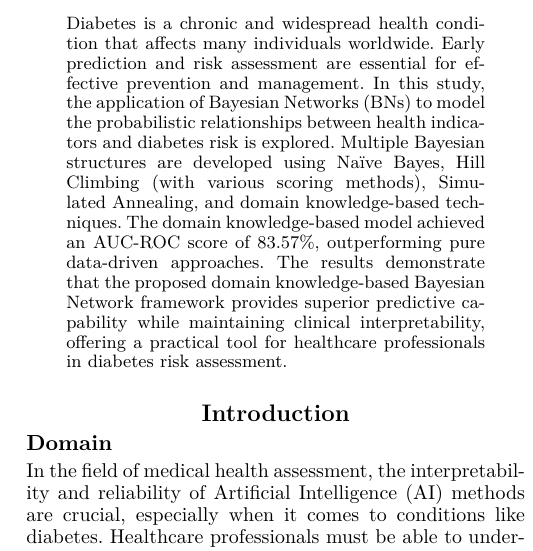
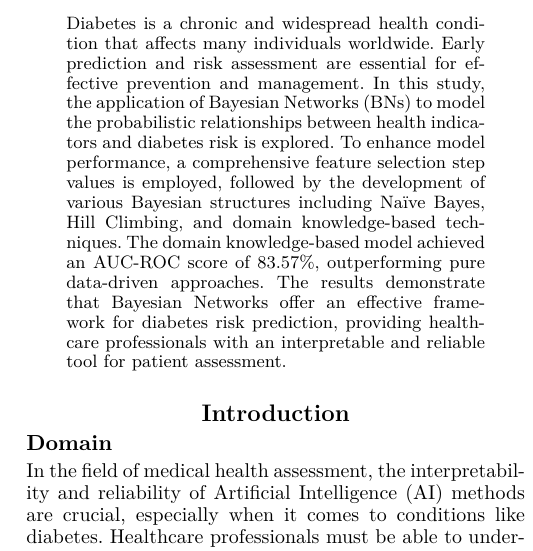
Before and after one commit to faezesarlakifar/Unibo-FAIKR-M3-project, a LaTeX paper (latex report/report.tex): part of one column of page 1 of 2, cut so that both start at the same text. Compiled offline with pdfLaTeX.

Commit message:
Report abstract final improvement

```diff
--- a/latex report/report.tex
+++ b/latex report/report.tex
@@ -44,7 +44,7 @@ faezeh.sarlakifar@studio.unibo.it
 \begin{abstract}
 \begin{quote}
 
-Diabetes is a chronic and widespread health condition that affects many individuals worldwide. Early prediction and risk assessment are essential for effective prevention and management. In this study, the application of Bayesian Networks (BNs) to model the probabilistic relationships between health indicators and diabetes risk is explored. Multiple Bayesian structures are developed using Naïve Bayes, Hill Climbing (with various scoring methods), Simulated Annealing, and domain knowledge-based techniques.  The domain knowledge-based model achieved an AUC-ROC score of 83.57\%, outperforming pure data-driven approaches. The results demonstrate that the proposed domain knowledge-based Bayesian Network framework provides superior predictive capability while maintaining clinical interpretability, offering a practical tool for healthcare professionals in diabetes risk assessment.
+Diabetes is a chronic and widespread health condition that affects many individuals worldwide. Early prediction and risk assessment are essential for effective prevention and management. In this study, the application of Bayesian Networks (BNs) to model the probabilistic relationships between health indicators and diabetes risk is explored.  To enhance model performance, a comprehensive feature selection step values is employed, followed by the development of various Bayesian structures including Naïve Bayes, Hill Climbing, and domain knowledge-based techniques. The domain knowledge-based model achieved an AUC-ROC score of 83.57\%, outperforming pure data-driven approaches. The results demonstrate that Bayesian Networks offer an effective framework for diabetes risk prediction, providing healthcare professionals with an interpretable and reliable tool for patient assessment.
 
 \end{quote}
 \end{abstract}
```
Also changed, not shown: docs/report.pdf, latex report/report.pdf, 2 other files.
